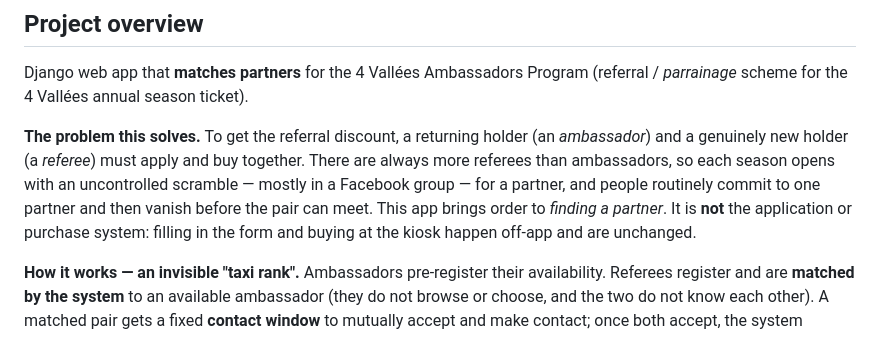
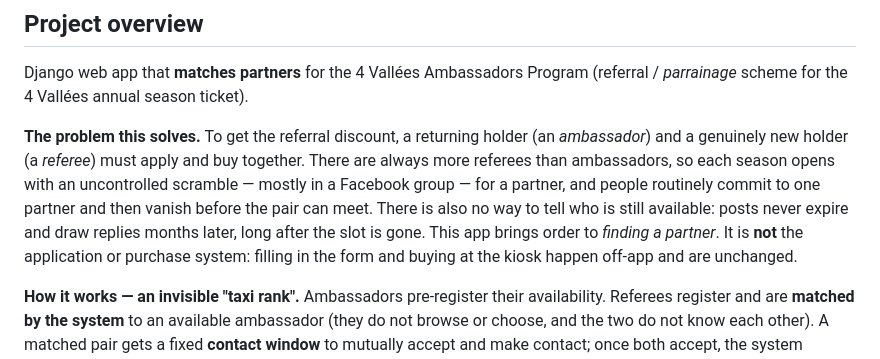
Before and after one commit to hugorodgerbrown/ambassadeurs, a Markdown page: CLAUDE.md, the part around the change. GitHub-like rendering.

Commit message:
Note staleness/visibility failure mode in problem statement
Observed in the current Facebook-group process: posts never expire and draw
replies months later, so nobody can tell who is still available — the failure
mode the live queue + match state replaces.

Co-Authored-By: Claude Opus 4.8 <noreply@anthropic.com>

```diff
--- a/CLAUDE.md
+++ b/CLAUDE.md
@@ -9,8 +9,10 @@ Django web app that **matches partners** for the 4 Vallées Ambassadors Program
 *ambassador*) and a genuinely new holder (a *referee*) must apply and buy together.
 There are always more referees than ambassadors, so each season opens with an
 uncontrolled scramble — mostly in a Facebook group — for a partner, and people
-routinely commit to one partner and then vanish before the pair can meet. This app
-brings order to *finding a partner*. It is **not** the application or purchase
+routinely commit to one partner and then vanish before the pair can meet. There is
+also no way to tell who is still available: posts never expire and draw replies
+months later, long after the slot is gone. This app brings order to *finding a
+partner*. It is **not** the application or purchase
 system: filling in the form and buying at the kiosk happen off-app and are unchanged.
 
 **How it works — an invisible "taxi rank".** Ambassadors pre-register their
```
